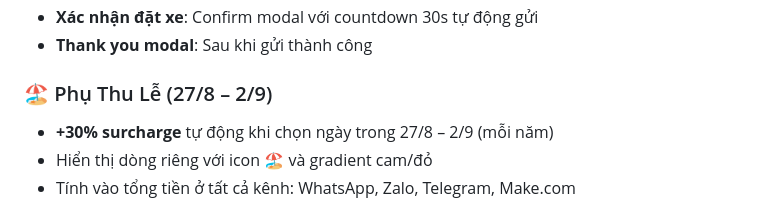
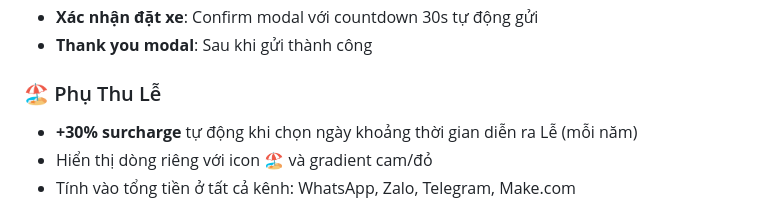
Before and after one commit to vochicuongg/mrbenjeeptours, a Markdown page: README.md, the part around the change. Drawn GitHub-style.

Commit message:
Cap nhat README

```diff
--- a/README.md
+++ b/README.md
@@ -68,8 +68,8 @@
 - **Xác nhận đặt xe**: Confirm modal với countdown 30s tự động gửi
 - **Thank you modal**: Sau khi gửi thành công
 
-### 🏖️ Phụ Thu Lễ (27/8 – 2/9)
-- **+30% surcharge** tự động khi chọn ngày trong 27/8 – 2/9 (mỗi năm)
+### 🏖️ Phụ Thu Lễ
+- **+30% surcharge** tự động khi chọn ngày khoảng thời gian diễn ra Lễ (mỗi năm)
 - Hiển thị dòng riêng với icon 🏖️ và gradient cam/đỏ
 - Tính vào tổng tiền ở tất cả kênh: WhatsApp, Zalo, Telegram, Make.com
 
```
